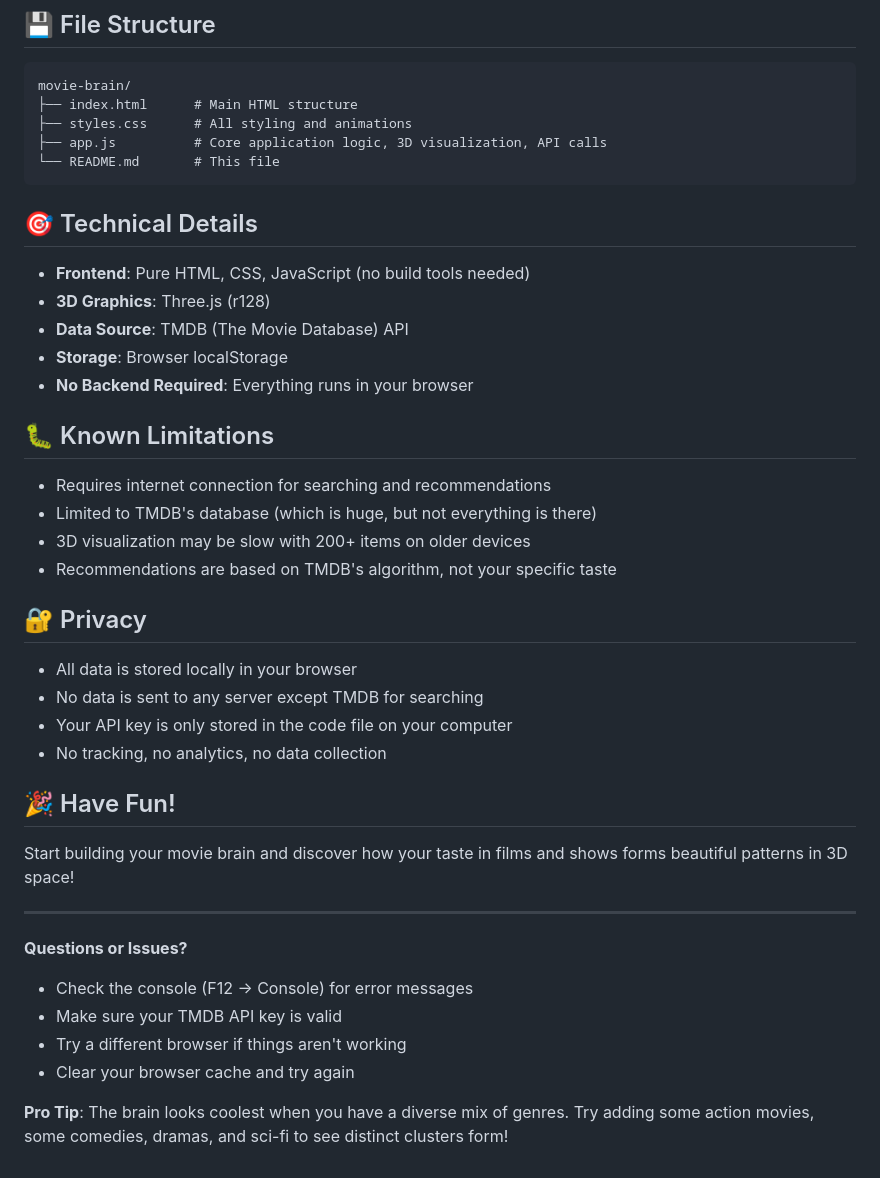
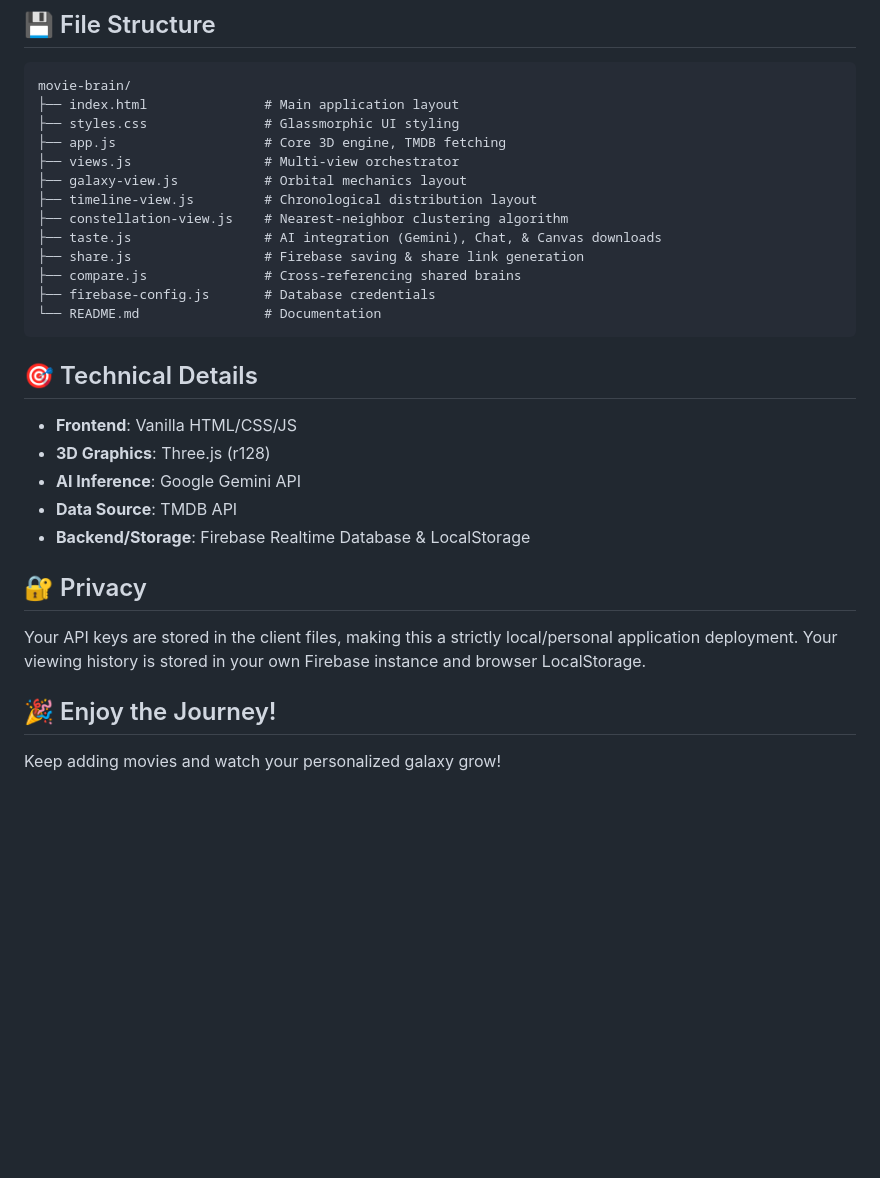
Before and after one commit to Debmalya0132/Movie-Brain, a Markdown page: README.md, the part around one of its changes. GitHub-like rendering; blank space fills up the shorter version.

````diff
--- a/README.md
+++ b/README.md
@@ -131,42 +61,28 @@ You have several options:
 movie-brain/
-├── index.html      # Main HTML structure
-├── styles.css      # All styling and animations
-├── app.js          # Core application logic, 3D visualization, API calls
-└── README.md       # This file
+├── index.html               # Main application layout
+├── styles.css               # Glassmorphic UI styling
+├── app.js                   # Core 3D engine, TMDB fetching
+├── views.js                 # Multi-view orchestrator
+├── galaxy-view.js           # Orbital mechanics layout
+├── timeline-view.js         # Chronological distribution layout
+├── constellation-view.js    # Nearest-neighbor clustering algorithm
+├── taste.js                 # AI integration (Gemini), Chat, & Canvas downloads
+├── share.js                 # Firebase saving & share link generation
+├── compare.js               # Cross-referencing shared brains
+├── firebase-config.js       # Database credentials
+└── README.md                # Documentation
 ```
 
 ## 🎯 Technical Details
 
-- **Frontend**: Pure HTML, CSS, JavaScript (no build tools needed)
+- **Frontend**: Vanilla HTML/CSS/JS
 - **3D Graphics**: Three.js (r128)
-- **Data Source**: TMDB (The Movie Database) API
-- **Storage**: Browser localStorage
-- **No Backend Required**: Everything runs in your browser
-
-## 🐛 Known Limitations
-
-- Requires internet connection for searching and recommendations
-- Limited to TMDB's database (which is huge, but not everything is there)
-- 3D visualization may be slow with 200+ items on older devices
-- Recommendations are based on TMDB's algorithm, not your specific taste
+- **AI Inference**: Google Gemini API
+- **Data Source**: TMDB API
+- **Backend/Storage**: Firebase Realtime Database & LocalStorage
 
 ## 🔐 Privacy
+Your API keys are stored in the client files, making this a strictly local/personal application deployment. Your viewing history is stored in your own Firebase instance and browser LocalStorage.
 
-- All data is stored locally in your browser
-- No data is sent to any server except TMDB for searching
-- Your API key is only stored in the code file on your computer
-- No tracking, no analytics, no data collection
-
-## 🎉 Have Fun!
-
-Start building your movie brain and discover how your taste in films and shows forms beautiful patterns in 3D space!
-
----
-
-**Questions or Issues?**
-- Check the console (F12 → Console) for error messages
-- Make sure your TMDB API key is valid
-- Try a different browser if things aren't working
-- Clear your browser cache and try again
-
-**Pro Tip**: The brain looks coolest when you have a diverse mix of genres. Try adding some action movies, some comedies, dramas, and sci-fi to see distinct clusters form!
+## 🎉 Enjoy the Journey!
+Keep adding movies and watch your personalized galaxy grow!
````
Also changed, not shown: other parts of README.md (+38 -108 lines).
